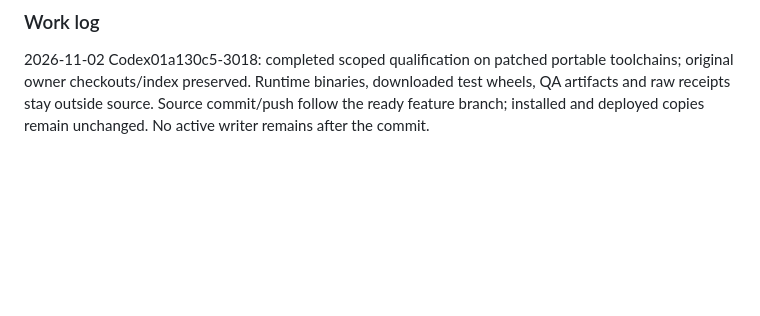
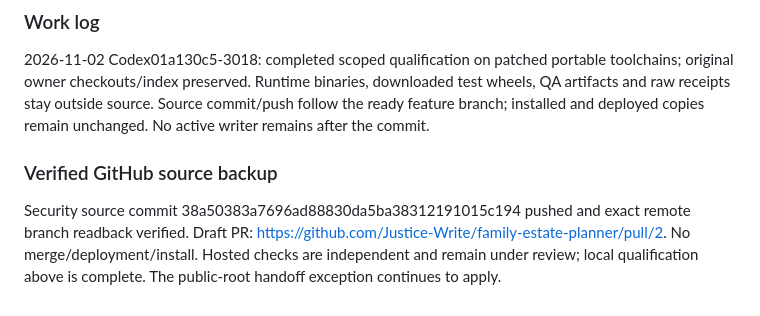
Before and after one commit to Justice-Write/family-estate-planner, a Markdown page: status-handoff.md, the part around the change. Rendered like a GitHub page; blank space fills up the shorter version.

Commit message:
docs(security): record verified branch backup and review gates

```diff
--- a/status-handoff.md
+++ b/status-handoff.md
@@ -64,3 +64,6 @@ Owner must rotate historically exposed invite codes, review memberships and supp
 
 ### Work log
 2026-11-02 Codex01a130c5-3018: completed scoped qualification on patched portable toolchains; original owner checkouts/index preserved. Runtime binaries, downloaded test wheels, QA artifacts and raw receipts stay outside source. Source commit/push follow the ready feature branch; installed and deployed copies remain unchanged. No active writer remains after the commit.
+
+### Verified GitHub source backup
+Security source commit 38a50383a7696ad88830da5ba38312191015c194 pushed and exact remote branch readback verified. Draft PR: https://github.com/Justice-Write/family-estate-planner/pull/2. No merge/deployment/install. Hosted checks are independent and remain under review; local qualification above is complete. The public-root handoff exception continues to apply.
```
